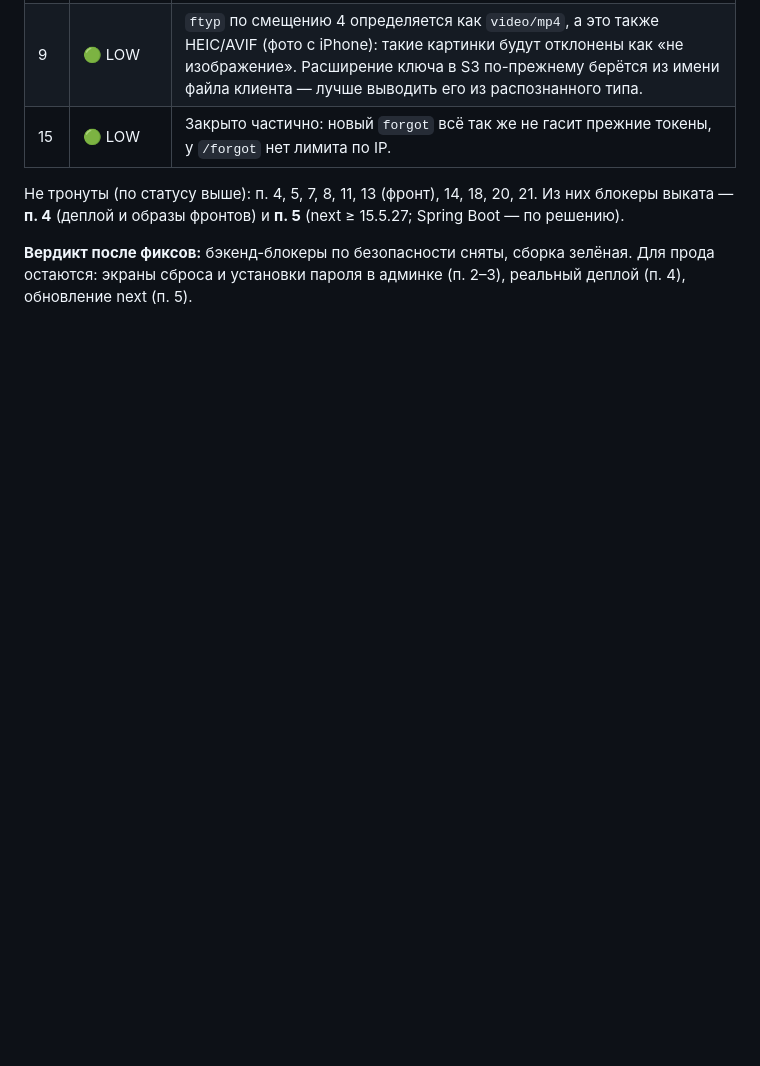
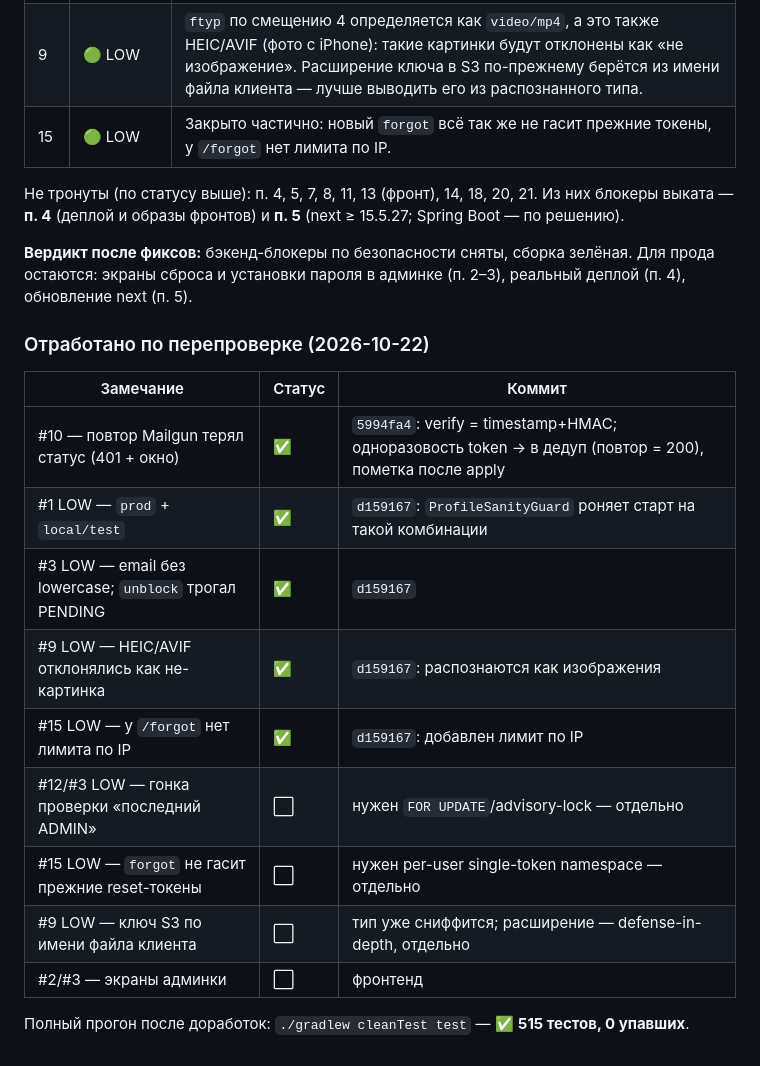
Before and after one commit to RimerovLev/bestTzeva, a Markdown page: docs/pre-prod-audit-2026-10-22.md, the part around the change. Drawn GitHub-style; blank space fills up the shorter version.

Commit message:
docs: статус доработок по перепроверке аудита (515 тестов зелёные)
Co-Authored-By: Claude Opus 4.8 <noreply@anthropic.com>

```diff
--- a/docs/pre-prod-audit-2026-10-22.md
+++ b/docs/pre-prod-audit-2026-10-22.md
@@ -370,3 +370,19 @@ frame-ancestors 'none'; …`) для обоих фронтов в конфиге
 
 **Вердикт после фиксов:** бэкенд-блокеры по безопасности сняты, сборка зелёная. Для прода остаются:
 экраны сброса и установки пароля в админке (п. 2–3), реальный деплой (п. 4), обновление next (п. 5).
+
+### Отработано по перепроверке (2026-10-22)
+
+| Замечание | Статус | Коммит |
+|---|---|---|
+| #10 — повтор Mailgun терял статус (401 + окно) | ✅ | `5994fa4`: verify = timestamp+HMAC; одноразовость token → в дедуп (повтор = 200), пометка после apply |
+| #1 LOW — `prod` + `local/test` | ✅ | `d159167`: `ProfileSanityGuard` роняет старт на такой комбинации |
+| #3 LOW — email без lowercase; `unblock` трогал PENDING | ✅ | `d159167` |
+| #9 LOW — HEIC/AVIF отклонялись как не-картинка | ✅ | `d159167`: распознаются как изображения |
+| #15 LOW — у `/forgot` нет лимита по IP | ✅ | `d159167`: добавлен лимит по IP |
+| #12/#3 LOW — гонка проверки «последний ADMIN» | ⬜ | нужен `FOR UPDATE`/advisory-lock — отдельно |
+| #15 LOW — `forgot` не гасит прежние reset-токены | ⬜ | нужен per-user single-token namespace — отдельно |
+| #9 LOW — ключ S3 по имени файла клиента | ⬜ | тип уже сниффится; расширение — defense-in-depth, отдельно |
+| #2/#3 — экраны админки | ⬜ | фронтенд |
+
+Полный прогон после доработок: `./gradlew cleanTest test` — ✅ **515 тестов, 0 упавших**.
```
